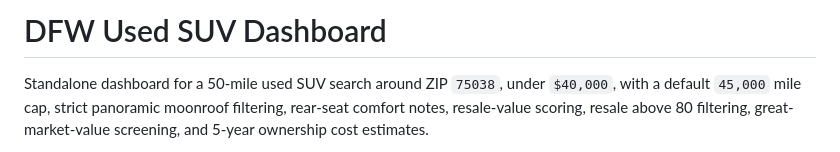
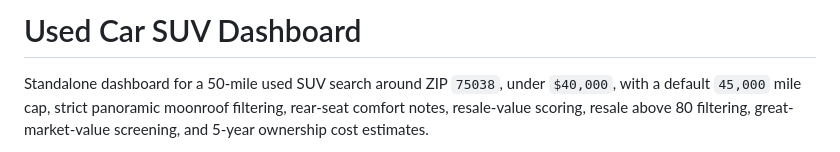
Before and after one commit to navakanthboyina/car-finder-dashboard-, a Markdown page: README.md, the part around the change. Rendered like a GitHub page.

```diff
--- a/README.md
+++ b/README.md
@@ -1,4 +1,4 @@
-# DFW Used SUV Dashboard
+# Used Car SUV Dashboard
 
 Standalone dashboard for a 50-mile used SUV search around ZIP `75038`, under
 `$40,000`, with a default `45,000` mile cap, strict panoramic moonroof filtering,
```
